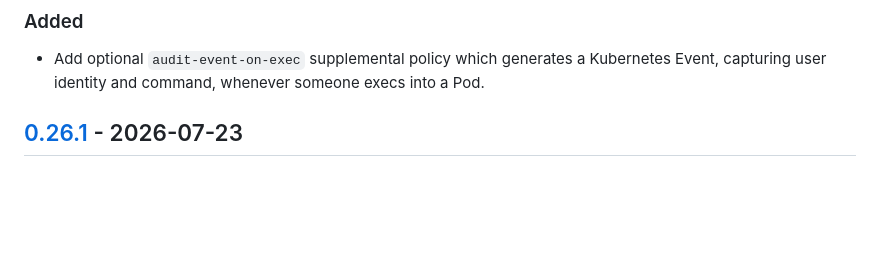
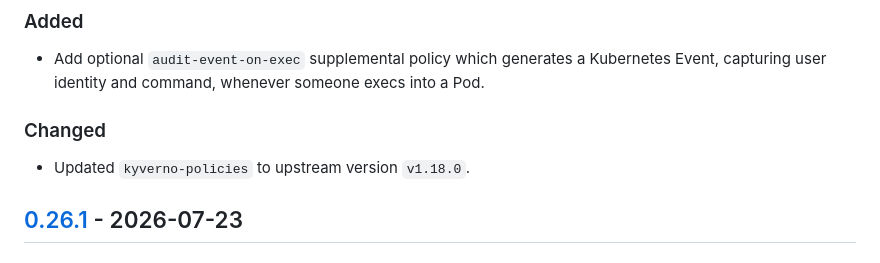
Before and after one commit to giantswarm/kyverno-policies, a Markdown page: CHANGELOG.md, the part around the change. Drawn GitHub-style; blank space fills up the shorter version.

Commit message:
chore: sync values, schema and changelog from upstream

```diff
--- a/CHANGELOG.md
+++ b/CHANGELOG.md
@@ -10,6 +10,10 @@ and this project adheres to [Semantic Versioning](https://semver.org/spec/v2.0.0
 ### Added
 
 - Add optional `audit-event-on-exec` supplemental policy which generates a Kubernetes Event, capturing user identity and command, whenever someone execs into a Pod.
+
+### Changed
+
+- Updated `kyverno-policies` to upstream version `v1.18.0`.
 
 ## [0.26.1] - 2026-07-23
 
```
